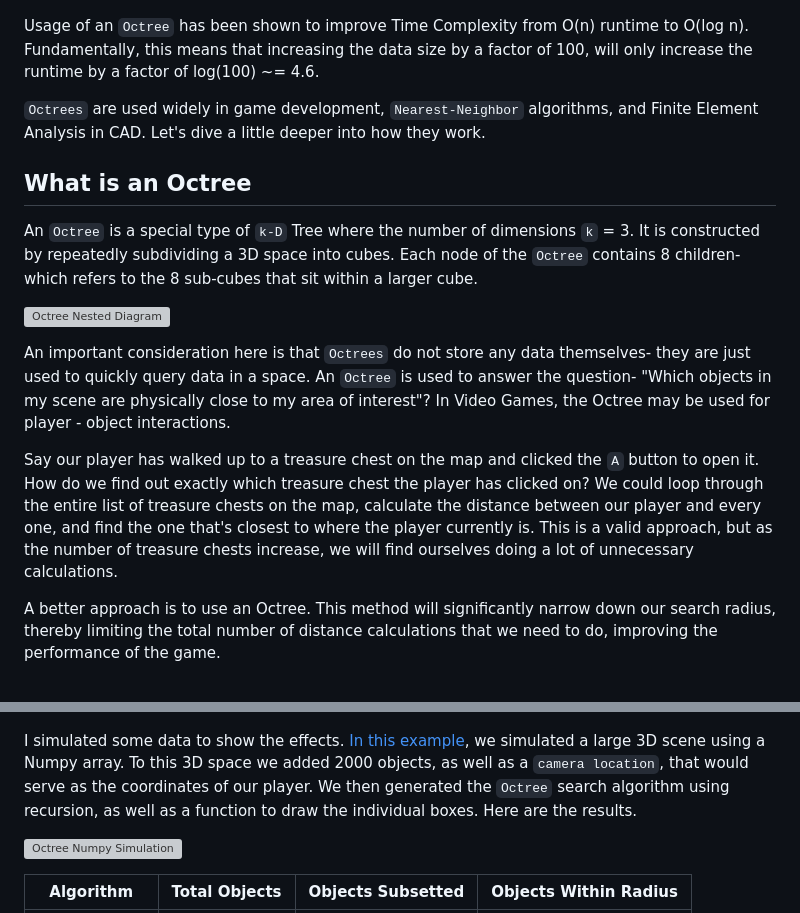
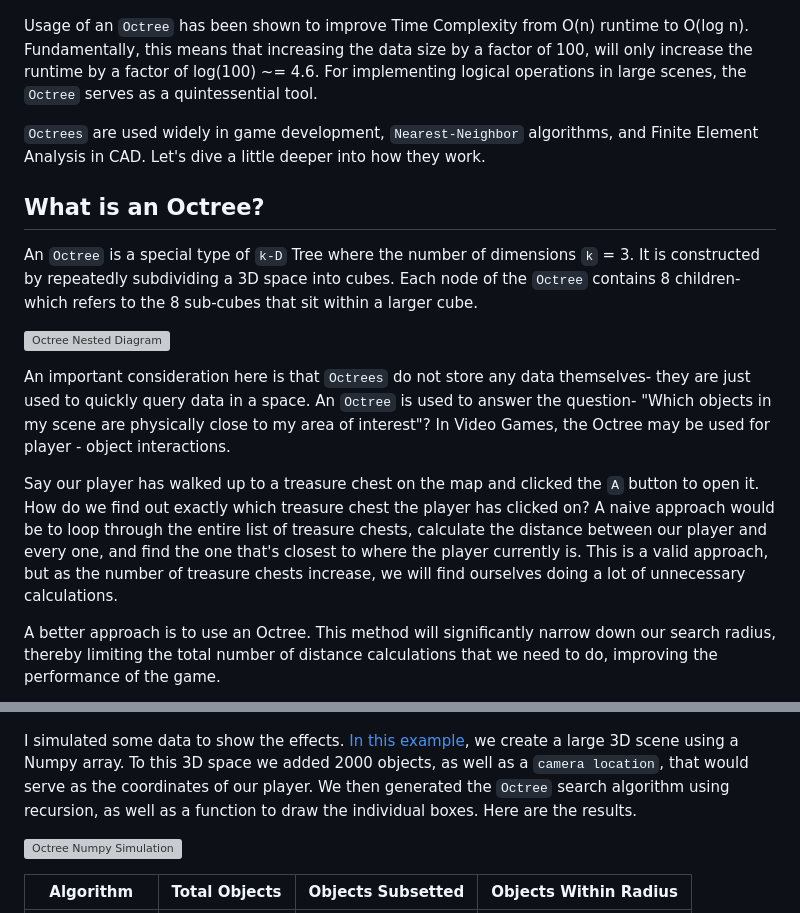
Before and after one commit to suryashch/octree, a Markdown page: reports/octree.md, 2 parts joined by grey strips. Rendered like a GitHub page; grey boxes are pictures that could not be loaded.

Commit message:
edited writeup for octree.md

```diff
--- a/reports/octree.md
+++ b/reports/octree.md
@@ -8,11 +8,11 @@ An `Octree` is used for efficient `spatial querying` and is created by recursive
 
 ![Octree Schematic (1)](../public/img/octree-schematic.png)
 
-Usage of an `Octree` has been shown to improve Time Complexity from O(n) runtime to O(log n). Fundamentally, this means that increasing the data size by a factor of 100, will only increase the runtime by a factor of log(100) ~= 4.6.
+Usage of an `Octree` has been shown to improve Time Complexity from O(n) runtime to O(log n). Fundamentally, this means that increasing the data size by a factor of 100, will only increase the runtime by a factor of log(100) ~= 4.6. For implementing logical operations in large scenes, the `Octree` serves as a quintessential tool.
 
 `Octrees` are used widely in game development, `Nearest-Neighbor` algorithms, and Finite Element Analysis in CAD. Let's dive a little deeper into how they work.
 
-## What is an Octree
+## What is an Octree?
 
 An `Octree` is a special type of `k-D` Tree where the number of dimensions `k` = 3. It is constructed by repeatedly subdividing a 3D space into cubes. Each node of the `Octree` contains 8 children- which refers to the 8 sub-cubes that sit within a larger cube.
 
@@ -20,7 +20,7 @@ An `Octree` is a special type of `k-D` Tree where the number of dimensions `k` =
 
 An important consideration here is that `Octrees` do not store any data themselves- they are just used to quickly query data in a space. An `Octree` is used to answer the question- "Which objects in my scene are physically close to my area of interest"? In Video Games, the Octree may be used for player - object interactions.
 
-Say our player has walked up to a treasure chest on the map and clicked the `A` button to open it. How do we find out exactly which treasure chest the player has clicked on? We could loop through the entire list of treasure chests on the map, calculate the distance between our player and every one, and find the one that's closest to where the player currently is. This is a valid approach, but as the number of treasure chests increase, we will find ourselves doing a lot of unnecessary calculations.
+Say our player has walked up to a treasure chest on the map and clicked the `A` button to open it. How do we find out exactly which treasure chest the player has clicked on? A naive approach would be to loop through the entire list of treasure chests, calculate the distance between our player and every one, and find the one that's closest to where the player currently is. This is a valid approach, but as the number of treasure chests increase, we will find ourselves doing a lot of unnecessary calculations.
 
 A better approach is to use an Octree. This method will significantly narrow down our search radius, thereby limiting the total number of distance calculations that we need to do, improving the performance of the game.
 
@@ -54,7 +54,7 @@ As we make our way down the levels of the `Octree`, the number of objects that m
 
 ![Octree Recalculation on Movement (3)](../public/img/octree-main-hi-res.gif)
 
-I simulated some data to show the effects. [In this example](https://github.com/suryashch/3d_modelling/blob/main/research/optimizing-the-scene/notebooks/octree-querying.ipynb), we simulated a large 3D scene using a Numpy array. To this 3D space we added 2000 objects, as well as a `camera location`, that would serve as the coordinates of our player. We then generated the `Octree` search algorithm using recursion, as well as a function to draw the individual boxes. Here are the results.
+I simulated some data to show the effects. [In this example](https://github.com/suryashch/3d_modelling/blob/main/research/optimizing-the-scene/notebooks/octree-querying.ipynb), we create a large 3D scene using a Numpy array. To this 3D space we added 2000 objects, as well as a `camera location`, that would serve as the coordinates of our player. We then generated the `Octree` search algorithm using recursion, as well as a function to draw the individual boxes. Here are the results.
 
 ![Octree Numpy Simulation](../public/img/octree-numpy-simulation.png)
 
```
